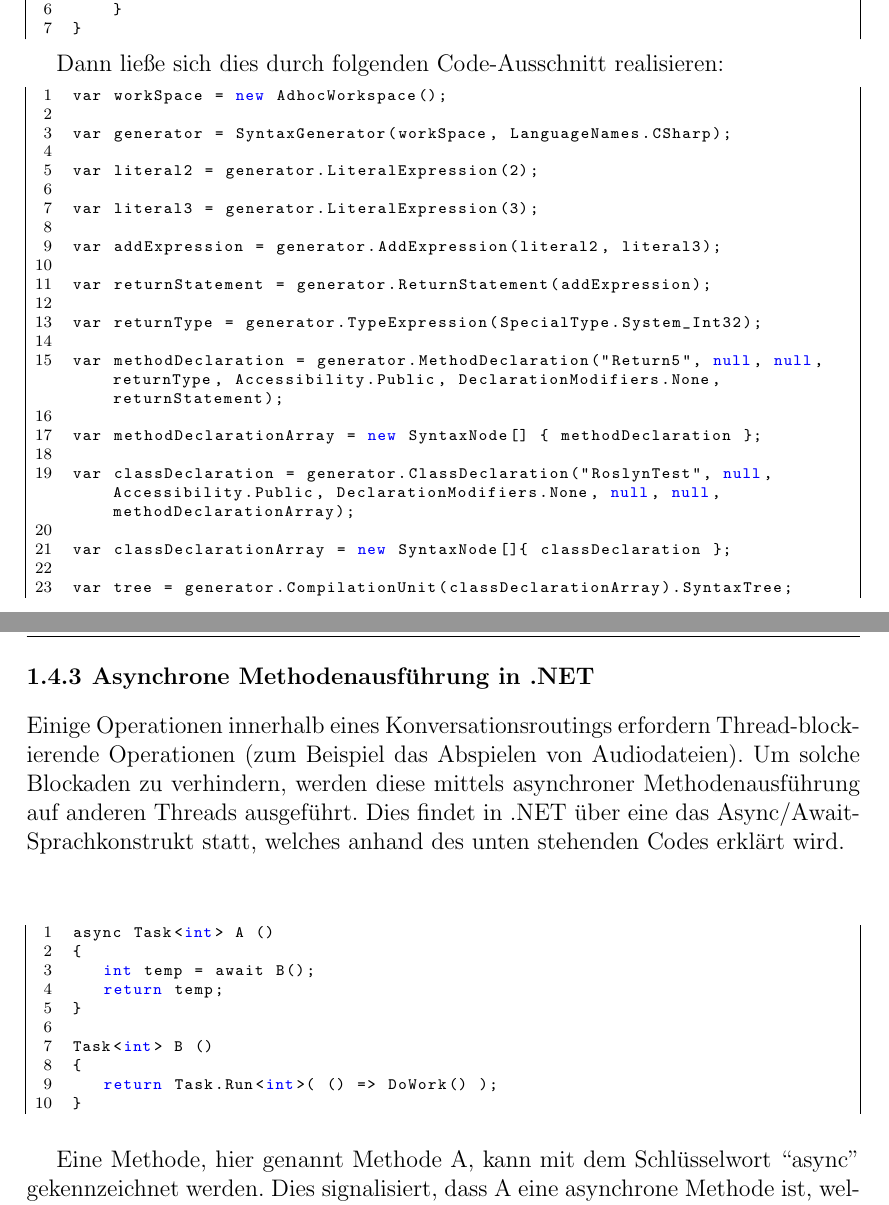
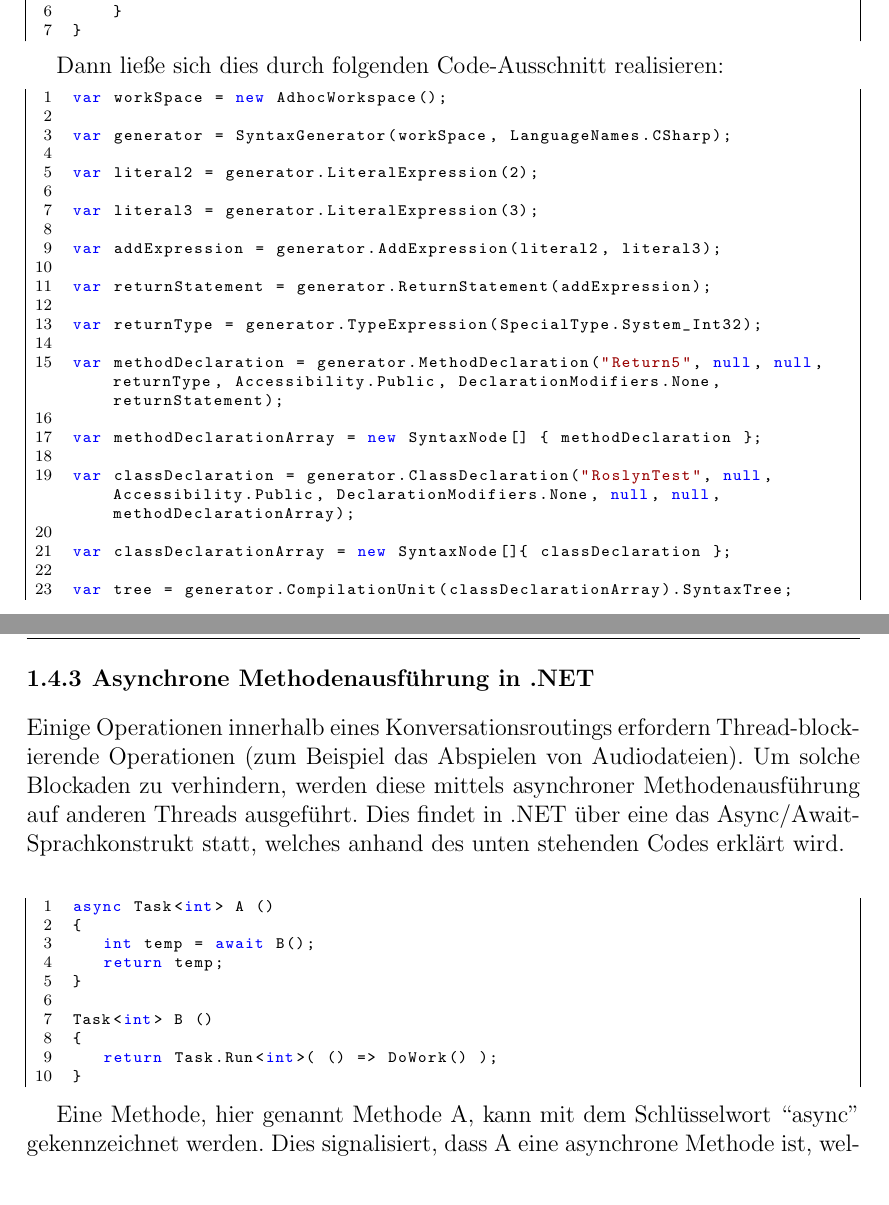
Before and after one commit to Hirnschwamm/MasterarbeitLatex, a LaTeX thesis (vorlage.tex, which reads chapters/Einleitung.tex): two parts of pages 14 and 15 of 62, joined at a grey line, cut so that both start at the same text. Compiled offline with pdfLaTeX.

Commit message:
Correct(er) syntax highlighting for listings

```diff
--- a/chapters/Einleitung.tex
+++ b/chapters/Einleitung.tex
@@ -74,7 +74,7 @@ MyContactCenter und die DSL ist mit dem Microsoft .NET Software Framework entwic
 \subsection{Roslyn}
 Roslyn ist eine .NET Compiler-Plattform welche Entwicklern die Werkzeuge eines Compilers für C\#- und Visual Basic-Code über eine API im eigenen Programmcode zur Verfügung stellt. So kann Code von Dritt-Anwendungen analysiert, generiert und kompiliert werden (siehe dazu den frei zugänglichen Quellcode und die Dokumenation \cite{Roslyn}). Die Implementierung der domänenspezifischen Sprache benutzt Roslyn, um über eine Codegenerierungs-API einen MSIL-Syntaxbaum zu generieren und diesen zu einem .NET-Assembly zu kompilieren. Über die API können einem bestehenden Syntaxbaum neue Syntaxknoten hinzugefügt werden, welche sich nach den Regeln der Microsoft Intermediate Language schachteln lassen. Syntaxknoten und -Bäume sind unveränderlich (engl. immutable), das heißt wenn ein Syntaxbaum einmal angelegt ist, kann dieser nicht mehr verändert, sondern nur noch kopiert werden. In der vorliegenden Ausarbeitung wird der Syntaxbaum mit Roslyn daher ''Bottom-up`` generiert: Anstatt zuerst den Syntaxbaum zu instanzieren und anschließend die Knoten und Baumblätter hinzuzufügen, werden zuerst die Blätter und Knoten erzeugt, welche nacheinander zu einem Baum zusammengesetzt werden. Sei beispielsweise die Syntax für folgenden Code zu generieren:
 \noindent
-\begin{lstlisting}
+\begin{lstlisting}[language=custom]
 public class RoslynTest
 {
     public int Return5()
@@ -86,7 +86,7 @@ public class RoslynTest
 
 Dann ließe sich dies durch folgenden Code-Ausschnitt realisieren:
 \noindent
-\begin{lstlisting}
+\begin{lstlisting}[language=custom]
 var workSpace = new AdhocWorkspace();
 
 var generator = SyntaxGenerator(workSpace, LanguageNames.CSharp);
@@ -117,11 +117,9 @@ var tree = generator.CompilationUnit(classDeclarationArray).SyntaxTree;
 \subsection{Asynchrone Methodenausführung in .NET}
 \label{subsec:Asynchrone Methodenausfuehrung}
 Einige Operationen innerhalb eines Konversationsroutings erfordern Thread-block\-ie\-ren\-de Operationen (zum Beispiel das Abspielen von Audiodateien). Um solche Blockaden zu verhindern, werden diese mittels asynchroner Methodenausführung auf anderen Threads ausgeführt. Dies findet in .NET über eine das Async/Await-Sprachkonstrukt statt, welches anhand des unten stehenden Codes erklärt wird.
-
-\vspace{1cm}
 \noindent
-\begin{minipage}{1.0\textwidth} \small
-\begin{lstlisting}
+\newline
+\begin{lstlisting}[language=custom]
 async Task<int> A ()
 {
 	int temp = await B();
@@ -133,9 +131,6 @@ Task<int> B ()
 	return Task.Run<int>( () => DoWork() );
 }
 \end{lstlisting}
-\end{minipage}
-\vskip 1em
-
 
 Eine Methode, hier genannt Methode A, kann mit dem Schlüsselwort ``async'' gekennzeichnet werden. Dies signalisiert, dass A eine asynchrone Methode ist, welche in ihrem Methoden-Körper mittels des ``await''-Schlüsselworts auf die andere Methode B warten kann. Trifft der Programmfluss auf dieses ``await'', wird die Kontrolle an den Aufrufer von A zurückgegeben, während auf das Ergebnis von B gewartet wird. Der Aufrufer von A kann nun mit seiner Arbeit weitermachen, oder gemäß des Musters mittels ``await'' auf A warten. Bs Arbeit wird mit der Methode ``Task.Run'' gestartet, welche die zu verrichtende Arbeit auf einem anderen Thread startet und ein Task-Objekt zurückliefert. Ist der Thread mit seiner Arbeit fertig (in diesem Fall mit der Methode ``DoWork'') wird das Ergebnis in dem Task-Objekt gespeichert, von dem ``await''-Operator abgeholt, und in die Variable ``temp'' geschrieben. ``temp'' wird nun zurückgeliefert, was bedeutet, dass der von A zurückgelieferte Task nun das gewünschte Ergebnis enthält. Auf diese Weise wurde der Hauptprogrammfluss nicht blockiert, obwohl eine potentiell rechenintensive Operation in B ausgeführt wurde.
 
--- a/vorlage.tex
+++ b/vorlage.tex
@@ -39,6 +39,8 @@
 \usepackage[utf8]{inputenc}  	% Ermöglicht Umlaute-Darstellung unter Linux (je nach verwendetem Format)
 
 %-----------------------------------------------------
+\definecolor{red}{rgb}{0.6,0,0}
+
 \usepackage{listings} 			% Code-Darstellung
 \lstset
 {
@@ -46,8 +48,7 @@
 	keywordstyle=\color{blue}\bfseries,
 								% underlined bold black keywords
 	identifierstyle=, 			% nothing happens
-	commentstyle=\color{red}, 	% white comments
-	stringstyle=\ttfamily, 		% typewriter type for strings
+	commentstyle=\color{green}, 	% white comments
 	showstringspaces=false, 	% no special string spaces
 	framexleftmargin=7mm,
 	tabsize=3,
@@ -58,6 +59,34 @@
 	linewidth=146mm,
 	xleftmargin=8mm
 }
+
+\lstdefinelanguage{custom}
+{
+morekeywords= { abstract, event, new, struct,
+                as, explicit, null, switch,
+                base, extern, object, this,
+                bool, false, operator, throw,
+                break, finally, out, true,
+                byte, fixed, override, try,
+                case, float, params, typeof,
+                catch, for, private, uint,
+                char, foreach, protected, ulong,
+                checked, goto, public, unchecked,
+                class, if, readonly, unsafe,
+                const, implicit, ref, ushort,
+                continue, in, return, using,
+                decimal, int, sbyte, virtual,
+                default, interface, sealed, volatile,
+                delegate, internal, short, void,
+                do, is, sizeof, while,
+                double, lock, stackalloc,
+                else, long, static,
+                enum, namespace, string, var, await, async, get, set },
+morestring = *[d]{"},
+stringstyle=\ttfamily\color{red}
+}
+
+
 \usepackage{textcomp} 			% Celsius-Darstellung
 \usepackage{amssymb,amsfonts,amstext,amsmath}	% Mathematische Symbole
 \usepackage[german, ruled, vlined]{algorithm2e}
```
Also changed, not shown: chapters/Implementierung.tex (+1 -1 lines), vorlage.tex (2 more changed lines).
